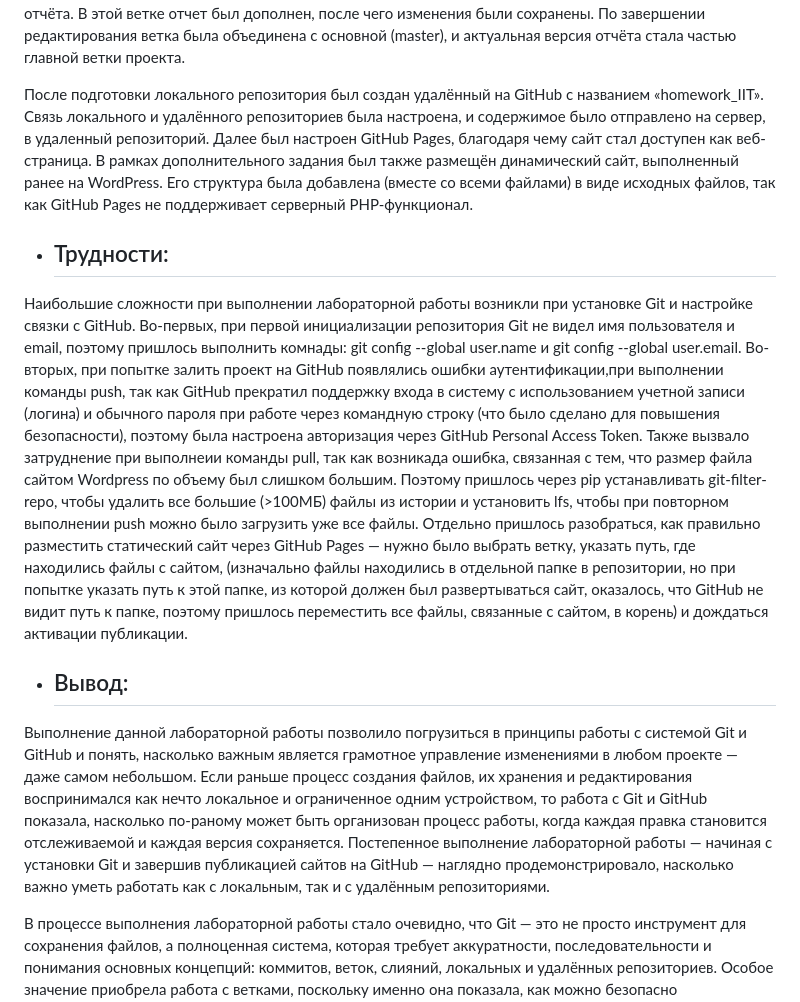
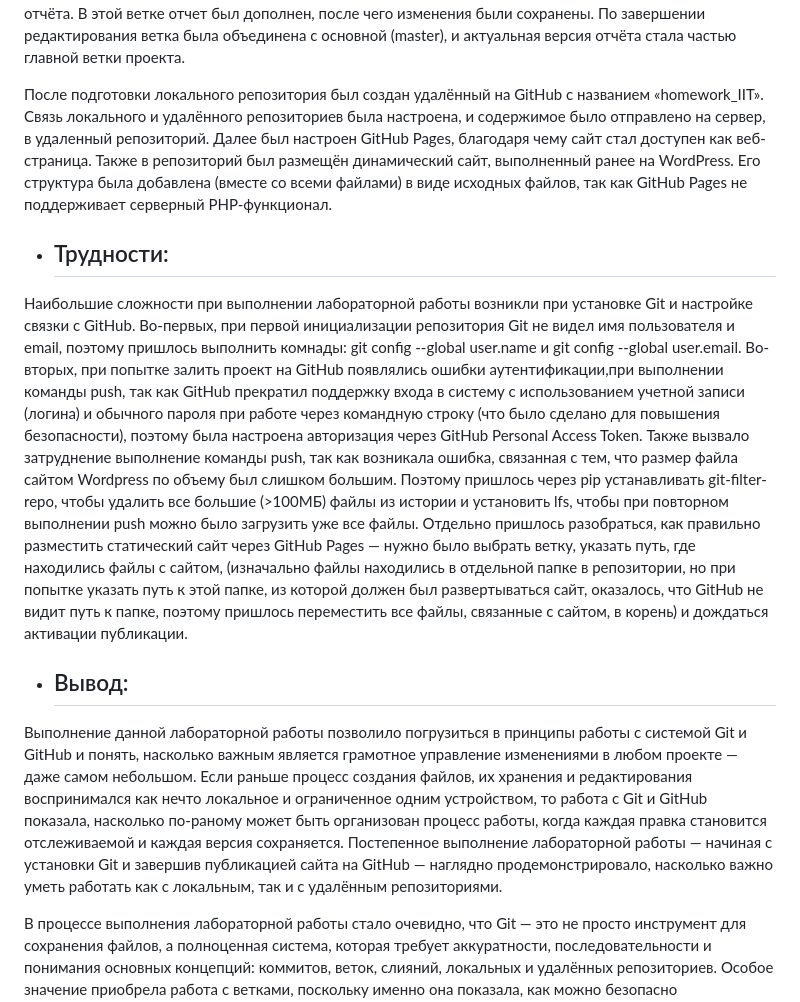
Before and after one commit to Saperspecnaz/homework_IIT, a Markdown page: REPORT.md, the part around one of its changes. Drawn GitHub-style.

Commit message:
Revise REPORT.md for improved structure and detail
Updated the report format and content for clarity and consistency.

```diff
--- a/REPORT.md
+++ b/REPORT.md
@@ -7,16 +7,16 @@
 * <h2>Процесс выполнения:</h2>
 Для выполнения работы была установлен Git, после чего в выбранной (/C/project/lab12) директории был создан новый локальный репозиторий. В каталоге был подготовлен файл REPORT.md, в который было занесено описание выполнения лабораторной работы. Содержимое файла было добавлено в репозиторий и зафиксировано. Для дальнейшего оформления была создана отдельная ветка, предназначенная для отчёта. В этой ветке отчет был дополнен, после чего изменения были сохранены. По завершении редактирования ветка была объединена с основной (master), и актуальная версия отчёта стала частью главной ветки проекта.
 
-  После подготовки локального репозитория был создан удалённый на GitHub с названием «homework_IIT». Связь локального и удалённого репозиториев была настроена, и содержимое было отправлено на сервер, в удаленный репозиторий. Далее был настроен GitHub Pages, благодаря чему сайт стал доступен как веб-страница. В рамках дополнительного задания был также размещён динамический сайт, выполненный ранее на WordPress. Его структура была добавлена (вместе со всеми файлами) в виде исходных файлов, так как GitHub Pages не поддерживает серверный PHP-функционал.
+  После подготовки локального репозитория был создан удалённый на GitHub с названием «homework_IIT». Связь локального и удалённого репозиториев была настроена, и содержимое было отправлено на сервер, в удаленный репозиторий. Далее был настроен GitHub Pages, благодаря чему сайт стал доступен как веб-страница. Также в репозиторий был размещён динамический сайт, выполненный ранее на WordPress. Его структура была добавлена (вместе со всеми файлами) в виде исходных файлов, так как GitHub Pages не поддерживает серверный PHP-функционал.
 
 
 
 * <h2>Трудности:</h2>
 Наибольшие сложности при выполнении лабораторной работы возникли при установке Git и настройке связки с GitHub. Во-первых, при первой инициализации репозитория Git не видел имя пользователя и email, поэтому пришлось выполнить комнады: git config --global user.name и git config --global user.email.
- Во-вторых, при попытке залить проект на GitHub появлялись ошибки аутентификации,при выполнении команды push, так как GitHub прекратил поддержку входа в систему с использованием учетной записи (логина) и обычного пароля при работе через командную строку (что было сделано для повышения безопасности), поэтому была настроена авторизация через GitHub Personal Access Token. Также вызвало затруднение при выполнеии команды pull, так как возникада ошибка, связанная с тем, что размер файла сайтом Wordpress по объему был слишком большим. Поэтому пришлось через pip устанавливать git-filter-repo, чтобы удалить все большие (>100МБ) файлы из истории и установить lfs, чтобы при повторном выполнении push можно было загрузить уже все файлы. Отдельно пришлось разобраться, как правильно разместить статический сайт через GitHub Pages — нужно было выбрать ветку, указать путь, где находились файлы с сайтом, (изначально файлы находились в отдельной папке в репозитории, но при попытке указать путь к этой папке, из которой должен был развертываться сайт, оказалось, что GitHub не видит путь к папке, поэтому пришлось переместить все файлы, связанные с сайтом, в корень) и дождаться активации публикации.
+ Во-вторых, при попытке залить проект на GitHub появлялись ошибки аутентификации,при выполнении команды push, так как GitHub прекратил поддержку входа в систему с использованием учетной записи (логина) и обычного пароля при работе через командную строку (что было сделано для повышения безопасности), поэтому была настроена авторизация через GitHub Personal Access Token. Также вызвало затруднение выполнение команды push, так как возникала ошибка, связанная с тем, что размер файла сайтом Wordpress по объему был слишком большим. Поэтому пришлось через pip устанавливать git-filter-repo, чтобы удалить все большие (>100МБ) файлы из истории и установить lfs, чтобы при повторном выполнении push можно было загрузить уже все файлы. Отдельно пришлось разобраться, как правильно разместить статический сайт через GitHub Pages — нужно было выбрать ветку, указать путь, где находились файлы с сайтом, (изначально файлы находились в отдельной папке в репозитории, но при попытке указать путь к этой папке, из которой должен был развертываться сайт, оказалось, что GitHub не видит путь к папке, поэтому пришлось переместить все файлы, связанные с сайтом, в корень) и дождаться активации публикации.
 
 
 * <h2>Вывод:</h2>
-Выполнение данной лабораторной работы позволило погрузиться в принципы работы с системой Git и GitHub и понять, насколько важным является грамотное управление изменениями в любом проекте — даже самом небольшом. Если раньше процесс создания файлов, их хранения и редактирования воспринимался как нечто локальное и ограниченное одним устройством, то работа с Git и GitHub показала, насколько по-раному может быть организован процесс работы, когда каждая правка становится отслеживаемой и каждая версия сохраняется. Постепенное выполнение лабораторной работы — начиная с установки Git и завершив публикацией сайтов на GitHub — наглядно продемонстрировало, насколько важно уметь работать как с локальным, так и с удалённым репозиториями.
+Выполнение данной лабораторной работы позволило погрузиться в принципы работы с системой Git и GitHub и понять, насколько важным является грамотное управление изменениями в любом проекте — даже самом небольшом. Если раньше процесс создания файлов, их хранения и редактирования воспринимался как нечто локальное и ограниченное одним устройством, то работа с Git и GitHub показала, насколько по-раному может быть организован процесс работы, когда каждая правка становится отслеживаемой и каждая версия сохраняется. Постепенное выполнение лабораторной работы — начиная с установки Git и завершив публикацией сайта на GitHub — наглядно продемонстрировало, насколько важно уметь работать как с локальным, так и с удалённым репозиториями.
 
   В процессе выполнения лабораторной работы стало очевидно, что Git — это не просто инструмент для сохранения файлов, а полноценная система, которая требует аккуратности, последовательности и понимания основных концепций: коммитов, веток, слияний, локальных и удалённых репозиториев. Особое значение приобрела работа с ветками, поскольку именно она показала, как можно безопасно экспериментировать, дополнять проект, не нарушая его рабочую версию. Публикация статического сайта на GitHub Pages дала практическое понимание того, как исходный код превращается в реальный сайт доступный всем пользователям. Параллельно стало очевидно, что не все типы проектов одинаково совместимы с GitHub Pages, что проявилось при попытке разместить динамический сайт. Это дало полезный опыт понимания ограничений хостингов.
```
Also changed, not shown: other parts of REPORT.md (+1 -1 lines).
